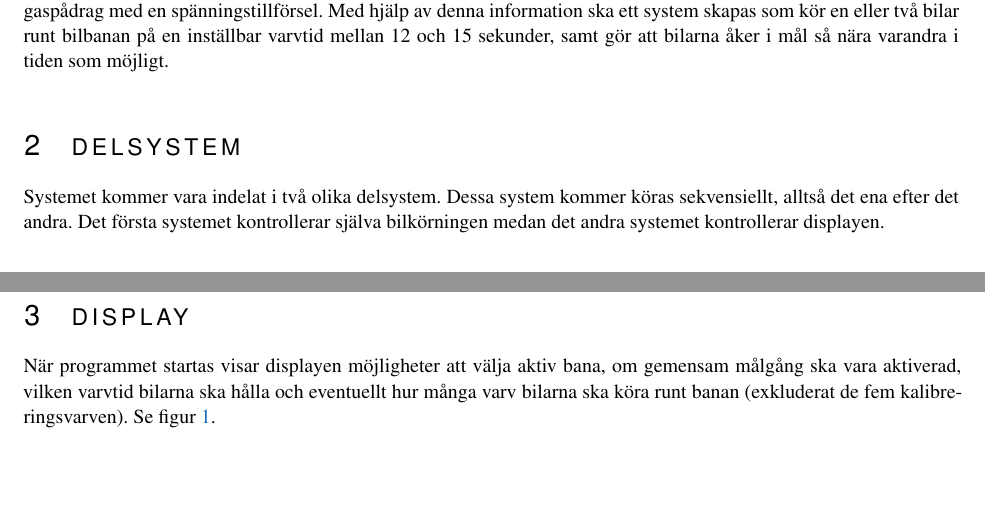
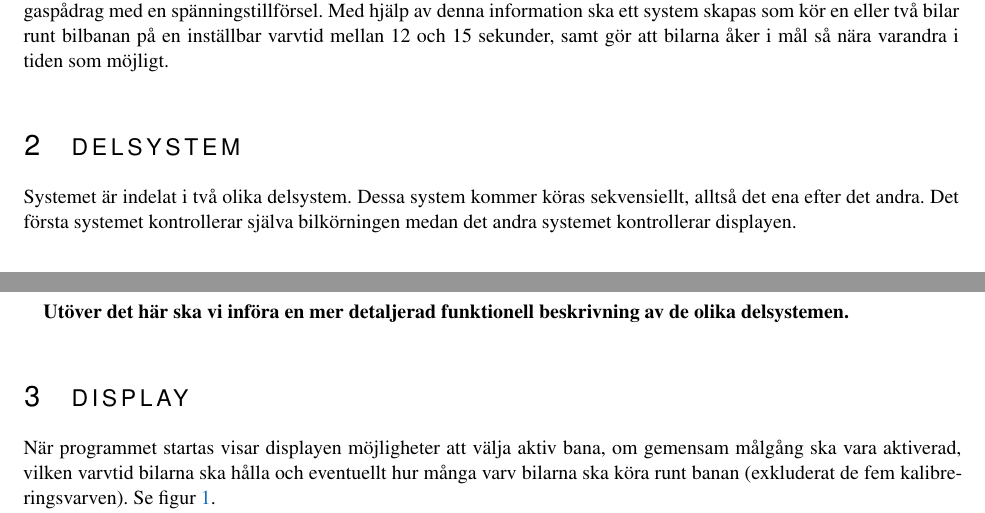
Before and after one commit to sornas/tfyy51, a LaTeX document (Dokument/Designspec/root.tex, which reads Dokument/Designspec/system.tex): two parts of pages 5 and 6 of 8, joined at a grey line, cut so that both start at the same text, the shorter picture padded with empty space. Compiled offline with pdfLaTeX.

Commit message:
Språk - system

```diff
--- a/Dokument/Designspec/system.tex
+++ b/Dokument/Designspec/system.tex
@@ -1,6 +1,6 @@
 \section{Delsystem}
 
-Systemet kommer vara indelat i två olika delsystem. Dessa system kommer köras
+Systemet är indelat i två olika delsystem. Dessa system kommer köras
 sekvensiellt, alltså det ena efter det andra. Det första systemet kontrollerar
 själva bilkörningen medan det andra systemet kontrollerar displayen.
 
@@ -50,3 +50,6 @@ själva bilkörningen medan det andra systemet kontrollerar displayen.
   påbörjats, den senaste varvtiden och varvnumret skickas till displayen. Om
   stopp-knappen har tryckts ned ska systemet hoppa till resultat-skärmen och om
   inte så ska det fortsätta.
+
+  \textbf{Utöver det här ska vi införa en mer detaljerad funktionell beskrivning
+  av de olika delsystemen.}
```
